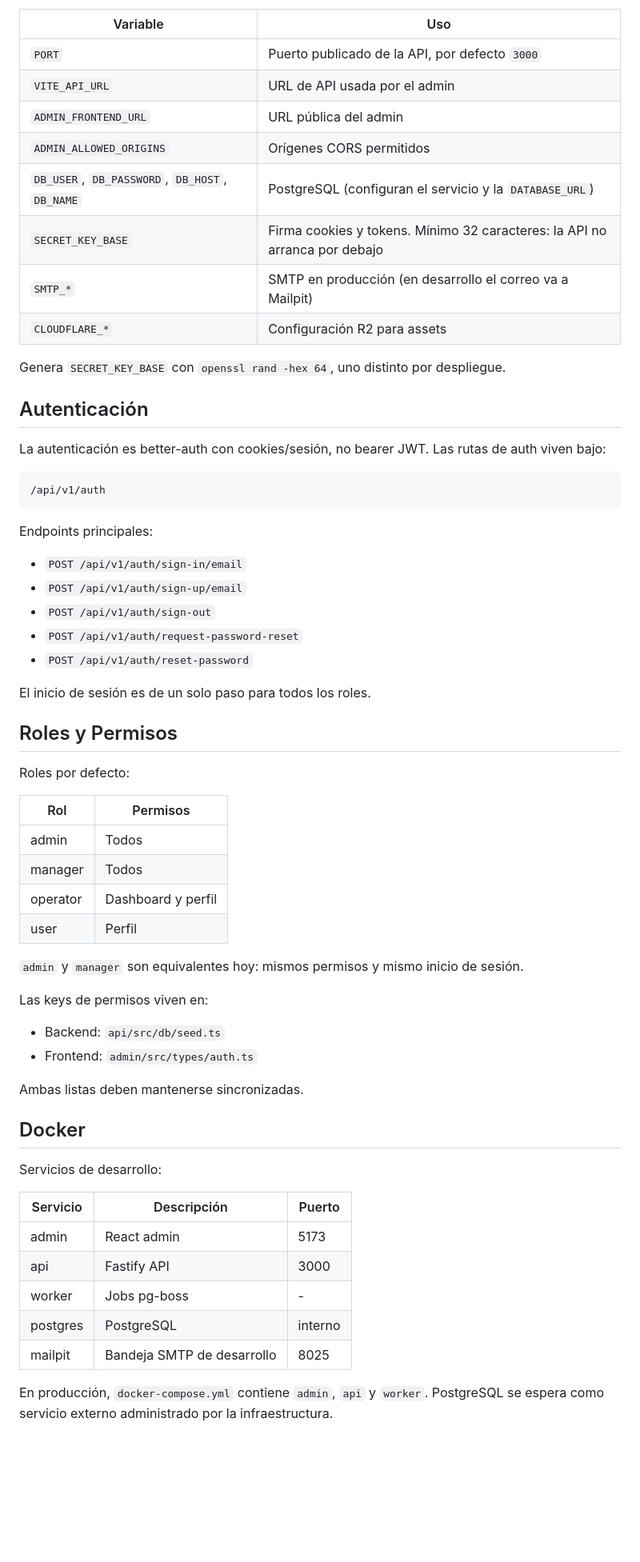
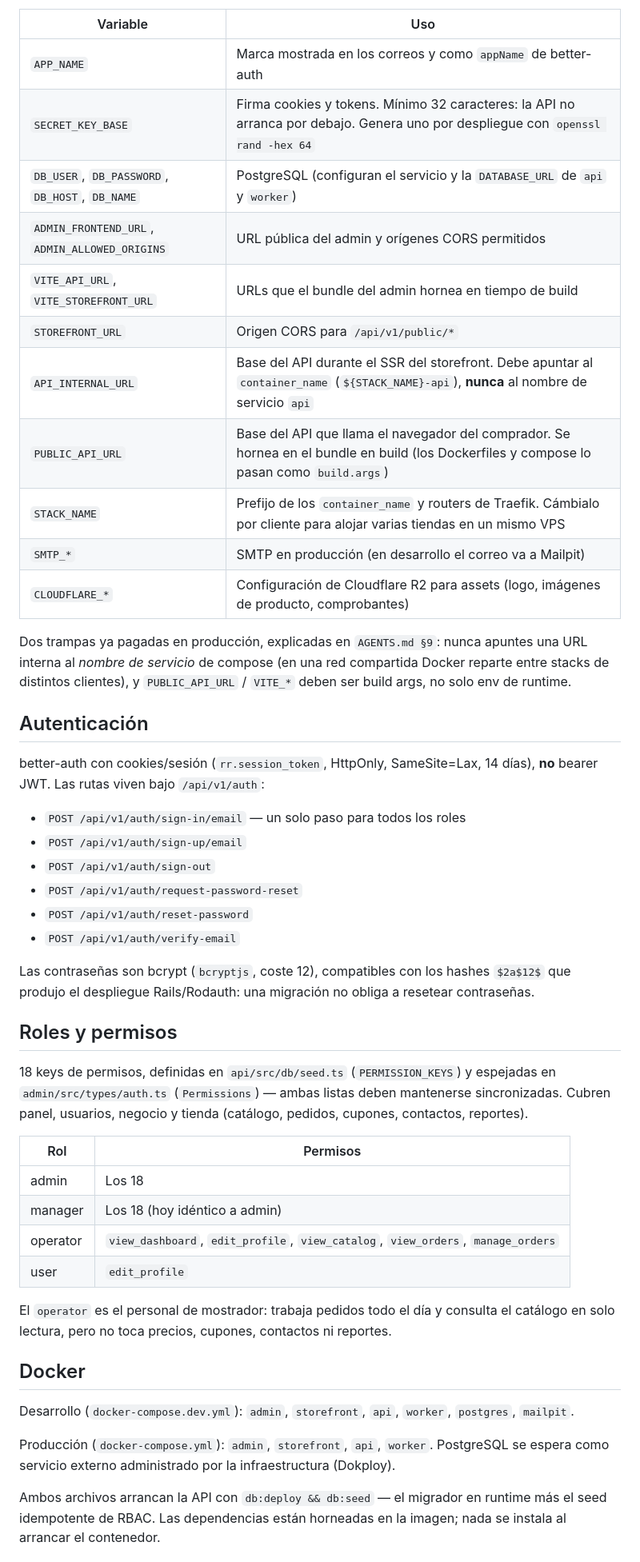
Before and after one commit to Rysth/FS-RyStore, a Markdown page: README.md, the part around one of its changes. Shown at 80% size. Drawn GitHub-style; blank space fills up the shorter version.

````diff
--- a/README.md
+++ b/README.md
@@ -131,66 +159,65 @@ Variables principales:
 
 | Variable | Uso |
 | --- | --- |
-| `PORT` | Puerto publicado de la API, por defecto `3000` |
-| `VITE_API_URL` | URL de API usada por el admin |
-| `ADMIN_FRONTEND_URL` | URL pública del admin |
-| `ADMIN_ALLOWED_ORIGINS` | Orígenes CORS permitidos |
-| `DB_USER`, `DB_PASSWORD`, `DB_HOST`, `DB_NAME` | PostgreSQL (configuran el servicio y la `DATABASE_URL`) |
-| `SECRET_KEY_BASE` | Firma cookies y tokens. Mínimo 32 caracteres: la API no arranca por debajo |
+| `APP_NAME` | Marca mostrada en los correos y como `appName` de better-auth |
+| `SECRET_KEY_BASE` | Firma cookies y tokens. Mínimo 32 caracteres: la API no arranca por debajo. Genera uno por despliegue con `openssl rand -hex 64` |
+| `DB_USER`, `DB_PASSWORD`, `DB_HOST`, `DB_NAME` | PostgreSQL (configuran el servicio y la `DATABASE_URL` de `api` y `worker`) |
+| `ADMIN_FRONTEND_URL`, `ADMIN_ALLOWED_ORIGINS` | URL pública del admin y orígenes CORS permitidos |
+| `VITE_API_URL`, `VITE_STOREFRONT_URL` | URLs que el bundle del admin hornea en tiempo de build |
+| `STOREFRONT_URL` | Origen CORS para `/api/v1/public/*` |
+| `API_INTERNAL_URL` | Base del API durante el SSR del storefront. Debe apuntar al `container_name` (`${STACK_NAME}-api`), **nunca** al nombre de servicio `api` |
+| `PUBLIC_API_URL` | Base del API que llama el navegador del comprador. Se hornea en el bundle en build (los Dockerfiles y compose lo pasan como `build.args`) |
+| `STACK_NAME` | Prefijo de los `container_name` y routers de Traefik. Cámbialo por cliente para alojar varias tiendas en un mismo VPS |
 | `SMTP_*` | SMTP en producción (en desarrollo el correo va a Mailpit) |
-| `CLOUDFLARE_*` | Configuración R2 para assets |
+| `CLOUDFLARE_*` | Configuración de Cloudflare R2 para assets (logo, imágenes de producto, comprobantes) |
 
-Genera `SECRET_KEY_BASE` con `openssl rand -hex 64`, uno distinto por despliegue.
+Dos trampas ya pagadas en producción, explicadas en `AGENTS.md §9`: nunca apuntes una
+URL interna al *nombre de servicio* de compose (en una red compartida Docker reparte
+entre stacks de distintos clientes), y `PUBLIC_API_URL` / `VITE_*` deben ser build args,
+no solo env de runtime.
 
 ## Autenticación
 
-La autenticación es better-auth con cookies/sesión, no bearer JWT. Las rutas de auth viven bajo:
+better-auth con cookies/sesión (`rr.session_token`, HttpOnly, SameSite=Lax, 14 días),
+**no** bearer JWT. Las rutas viven bajo `/api/v1/auth`:
 
-```text
-/api/v1/auth
-```
-
-Endpoints principales:
-
-- `POST /api/v1/auth/sign-in/email`
+- `POST /api/v1/auth/sign-in/email` — un solo paso para todos los roles
 - `POST /api/v1/auth/sign-up/email`
 - `POST /api/v1/auth/sign-out`
 - `POST /api/v1/auth/request-password-reset`
 - `POST /api/v1/auth/reset-password`
+- `POST /api/v1/auth/verify-email`
 
-El inicio de sesión es de un solo paso para todos los roles.
+Las contraseñas son bcrypt (`bcryptjs`, coste 12), compatibles con los hashes
+`$2a$12$` que produjo el despliegue Rails/Rodauth: una migración no obliga a resetear
+contraseñas.
 
-## Roles y Permisos
+## Roles y permisos
 
-Roles por defecto:
+18 keys de permisos, definidas en `api/src/db/seed.ts` (`PERMISSION_KEYS`) y espejadas en
+`admin/src/types/auth.ts` (`Permissions`) — ambas listas deben mantenerse sincronizadas.
+Cubren panel, usuarios, negocio y tienda (catálogo, pedidos, cupones, contactos,
+reportes).
 
 | Rol | Permisos |
 | --- | --- |
-| admin | Todos |
-| manager | Todos |
-| operator | Dashboard y perfil |
-| user | Perfil |
+| admin | Los 18 |
+| manager | Los 18 (hoy idéntico a admin) |
+| operator | `view_dashboard`, `edit_profile`, `view_catalog`, `view_orders`, `manage_orders` |
+| user | `edit_profile` |
 
-`admin` y `manager` son equivalentes hoy: mismos permisos y mismo inicio de sesión.
-
-Las keys de permisos viven en:
-
-- Backend: `api/src/db/seed.ts`
-- Frontend: `admin/src/types/auth.ts`
-
-Ambas listas deben mantenerse sincronizadas.
+El `operator` es el personal de mostrador: trabaja pedidos todo el día y consulta el
+catálogo en solo lectura, pero no toca precios, cupones, contactos ni reportes.
 
 ## Docker
 
-Servicios de desarrollo:
+Desarrollo (`docker-compose.dev.yml`): `admin`, `storefront`, `api`, `worker`,
+`postgres`, `mailpit`.
 
-| Servicio | Descripción | Puerto |
-| --- | --- | --- |
-| admin | React admin | 5173 |
-| api | Fastify API | 3000 |
-| worker | Jobs pg-boss | - |
-| postgres | PostgreSQL | interno |
-| mailpit | Bandeja SMTP de desarrollo | 8025 |
+Producción (`docker-compose.yml`): `admin`, `storefront`, `api`, `worker`. PostgreSQL se
+espera como servicio externo administrado por la infraestructura (Dokploy).
 
-En producción, `docker-compose.yml` contiene `admin`, `api` y `worker`. PostgreSQL se espera como servicio externo administrado por la infraestructura.
+Ambos archivos arrancan la API con `db:deploy && db:seed` — el migrador en runtime más el
+seed idempotente de RBAC. Las dependencias están horneadas en la imagen; nada se instala
+al arrancar el contenedor.
 
````
Also changed, not shown: other parts of README.md (+96 -71 lines).
